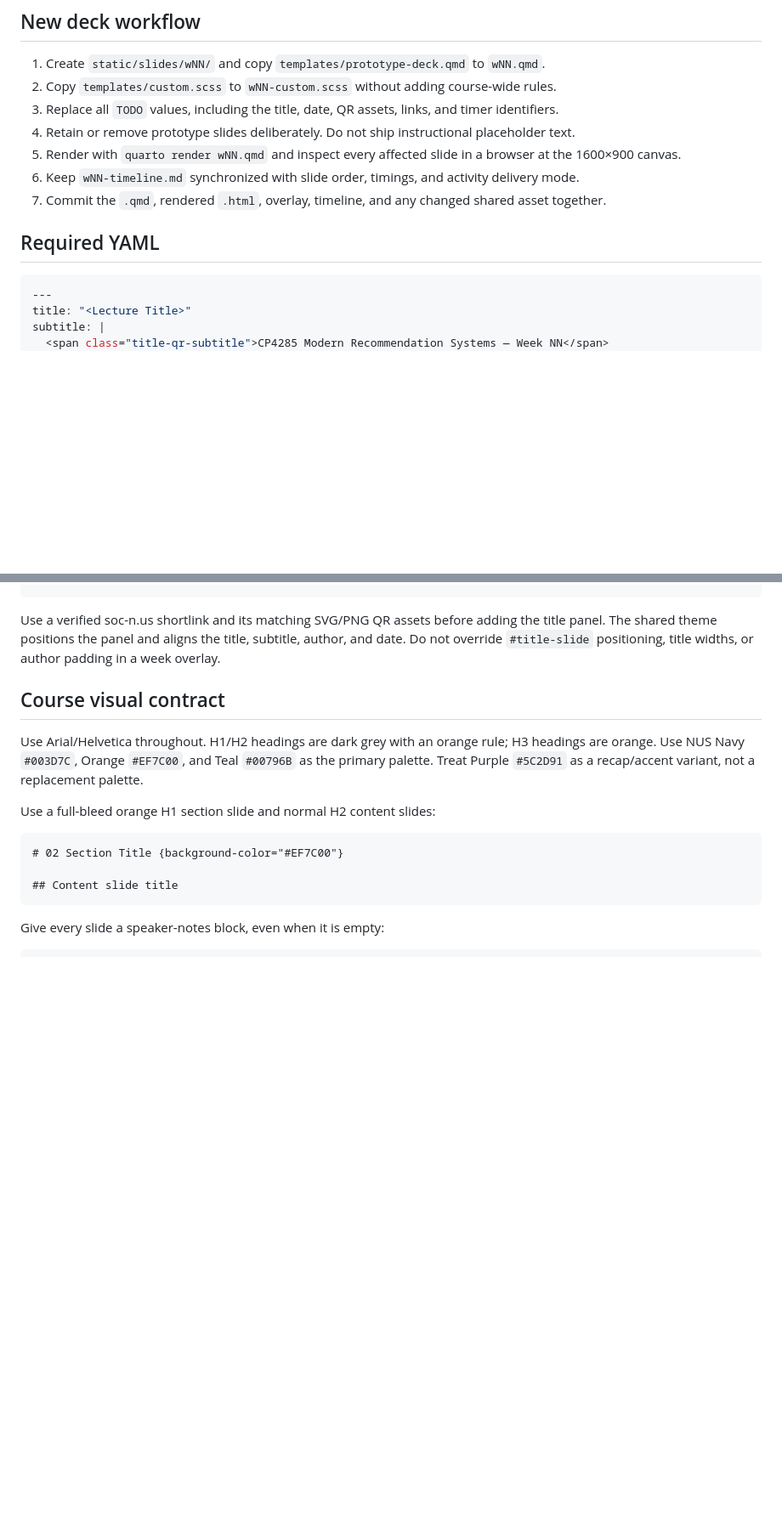
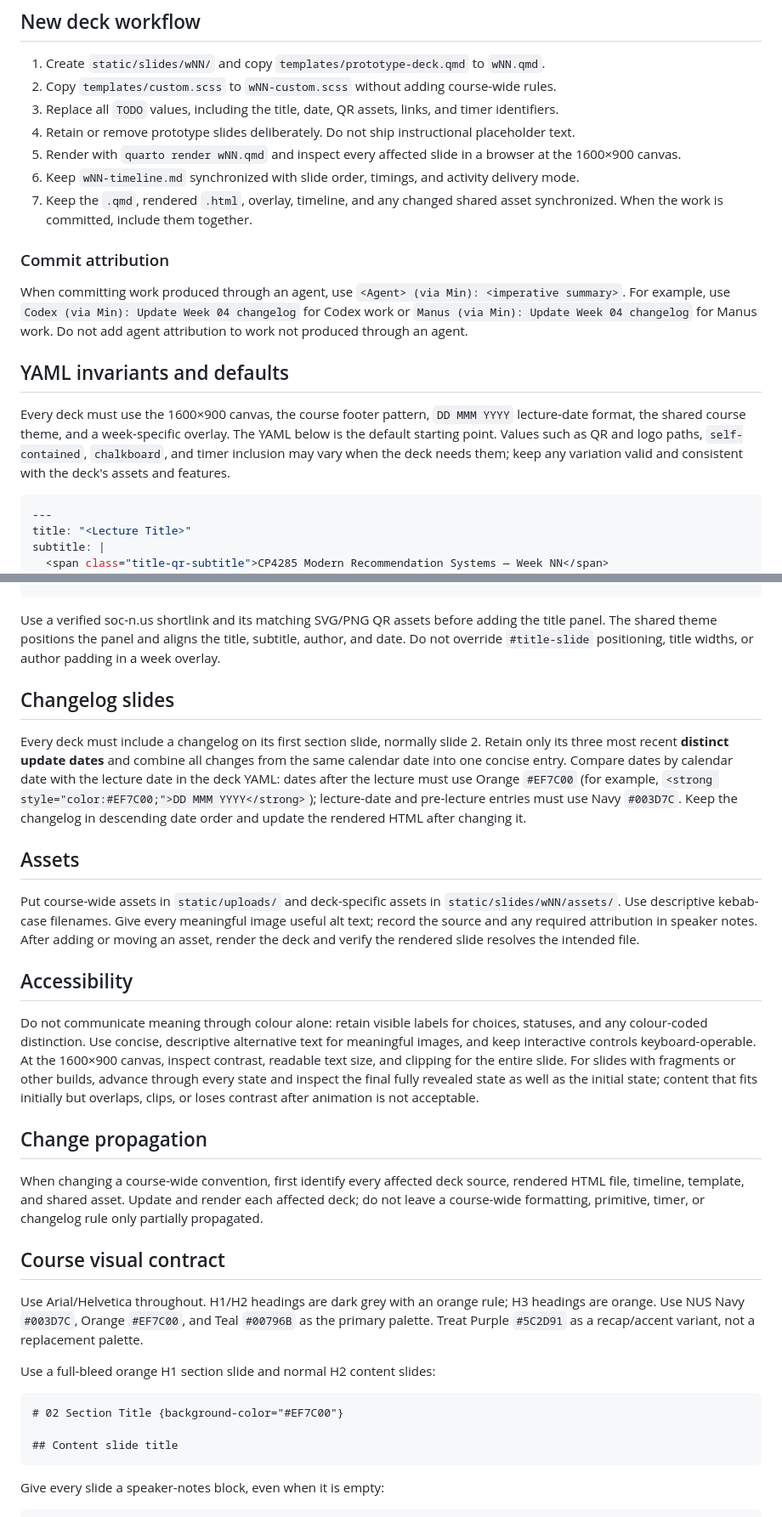
Before and after one commit to WING-NUS/cp4285-website, a Markdown page: skills/cp4285-slides/SKILL.md, 2 parts joined by grey strips. Shown at 85% size. Drawn GitHub-style; blank space fills up the shorter version.

Commit message:
Codex (via Min): Refine CP4285 slide authoring skill

````diff
--- a/skills/cp4285-slides/SKILL.md
+++ b/skills/cp4285-slides/SKILL.md
@@ -29,9 +29,15 @@ Use the following resources together. Do not recreate an existing visual rule fr
 4. Retain or remove prototype slides deliberately. Do not ship instructional placeholder text.
 5. Render with `quarto render wNN.qmd` and inspect every affected slide in a browser at the 1600×900 canvas.
 6. Keep `wNN-timeline.md` synchronized with slide order, timings, and activity delivery mode.
-7. Commit the `.qmd`, rendered `.html`, overlay, timeline, and any changed shared asset together.
+7. Keep the `.qmd`, rendered `.html`, overlay, timeline, and any changed shared asset synchronized. When the work is committed, include them together.
 
-## Required YAML
+### Commit attribution
+
+When committing work produced through an agent, use `<Agent> (via Min): <imperative summary>`. For example, use `Codex (via Min): Update Week 04 changelog` for Codex work or `Manus (via Min): Update Week 04 changelog` for Manus work. Do not add agent attribution to work not produced through an agent.
+
+## YAML invariants and defaults
+
+Every deck must use the 1600×900 canvas, the course footer pattern, `DD MMM YYYY` lecture-date format, the shared course theme, and a week-specific overlay. The YAML below is the default starting point. Values such as QR and logo paths, `self-contained`, `chalkboard`, and timer inclusion may vary when the deck needs them; keep any variation valid and consistent with the deck's assets and features.
 
 ```yaml
 ---
@@ -69,6 +75,22 @@ format:
 ```
 
 Use a verified soc-n.us shortlink and its matching SVG/PNG QR assets before adding the title panel. The shared theme positions the panel and aligns the title, subtitle, author, and date. Do not override `#title-slide` positioning, title widths, or author padding in a week overlay.
+
+## Changelog slides
+
+Every deck must include a changelog on its first section slide, normally slide 2. Retain only its three most recent **distinct update dates** and combine all changes from the same calendar date into one concise entry. Compare dates by calendar date with the lecture date in the deck YAML: dates after the lecture must use Orange `#EF7C00` (for example, `<strong style="color:#EF7C00;">DD MMM YYYY</strong>`); lecture-date and pre-lecture entries must use Navy `#003D7C`. Keep the changelog in descending date order and update the rendered HTML after changing it.
+
+## Assets
+
+Put course-wide assets in `static/uploads/` and deck-specific assets in `static/slides/wNN/assets/`. Use descriptive kebab-case filenames. Give every meaningful image useful alt text; record the source and any required attribution in speaker notes. After adding or moving an asset, render the deck and verify the rendered slide resolves the intended file.
+
+## Accessibility
+
+Do not communicate meaning through colour alone: retain visible labels for choices, statuses, and any colour-coded distinction. Use concise, descriptive alternative text for meaningful images, and keep interactive controls keyboard-operable. At the 1600×900 canvas, inspect contrast, readable text size, and clipping for the entire slide. For slides with fragments or other builds, advance through every state and inspect the final fully revealed state as well as the initial state; content that fits initially but overlaps, clips, or loses contrast after animation is not acceptable.
+
+## Change propagation
+
+When changing a course-wide convention, first identify every affected deck source, rendered HTML file, timeline, template, and shared asset. Update and render each affected deck; do not leave a course-wide formatting, primitive, timer, or changelog rule only partially propagated.
 
 ## Course visual contract
 
````
Also changed, not shown: other parts of skills/cp4285-slides/SKILL.md (+1 -1 lines).
